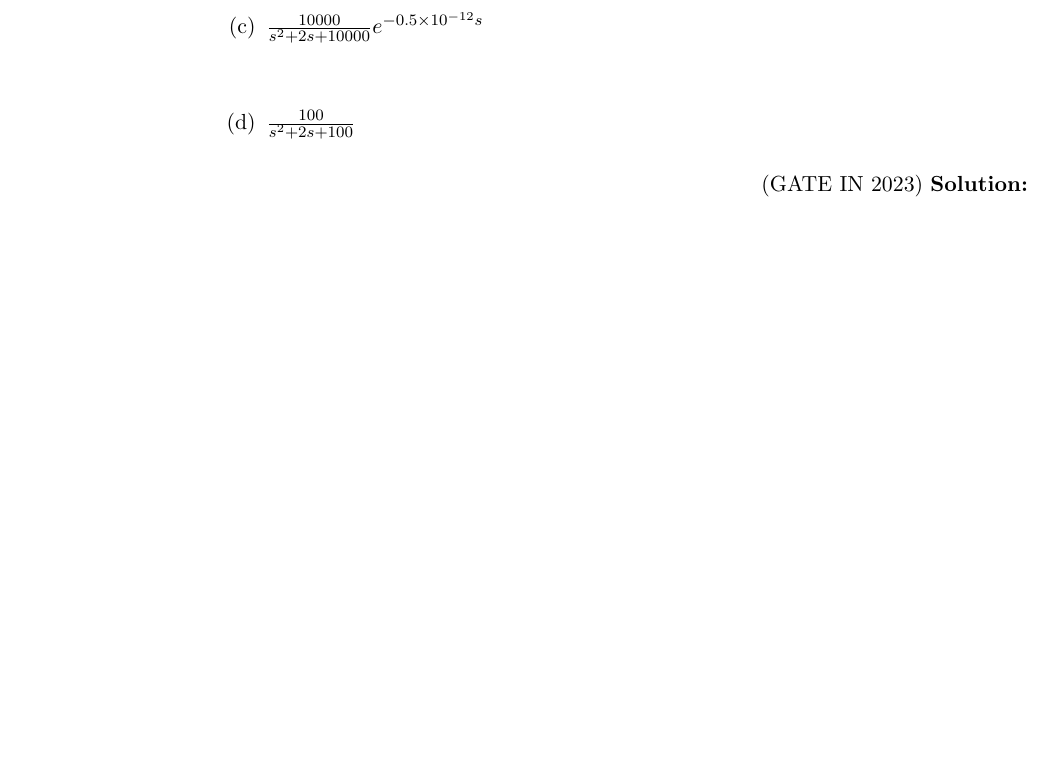
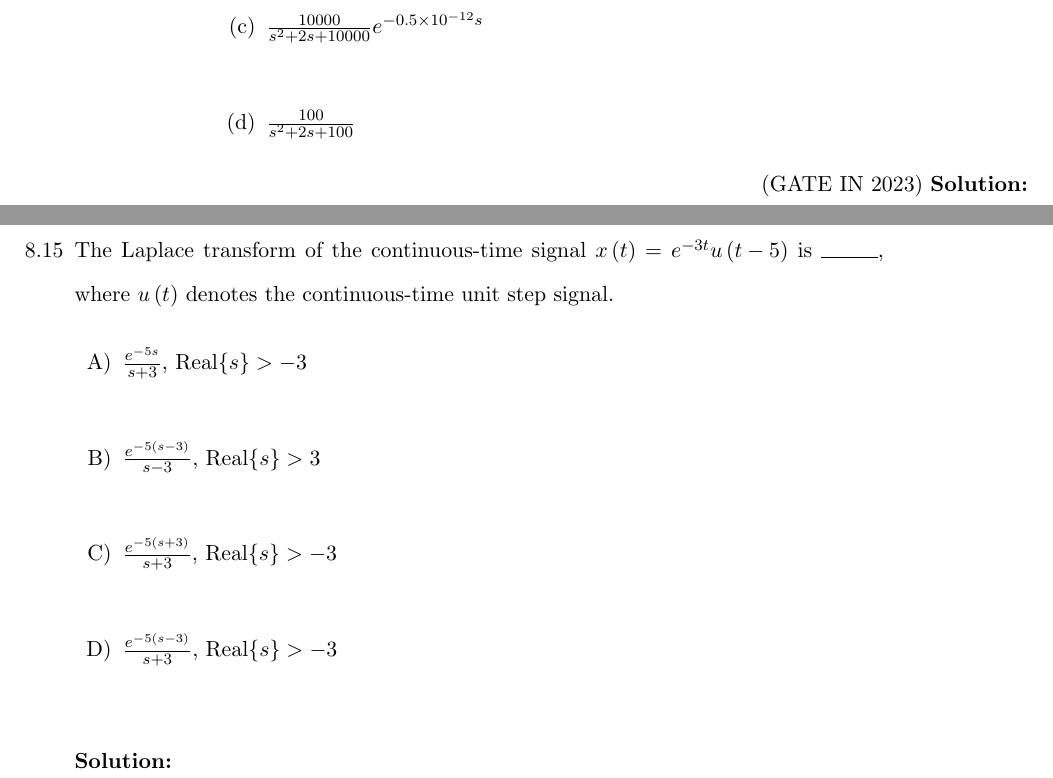
Before and after one commit to kmeghanasai/gate-signal, a LaTeX thesis (main.tex, which reads 2023/laplace.tex): part of page 53 of 62 before the commit and two parts of pages 53 and 54 of 62 after it, the two joined at a grey line, cut so that both start at the same text, the shorter picture padded with empty space. Compiled offline with pdfLaTeX.

Commit message:
Added question

```diff
--- a/2023/laplace.tex
+++ b/2023/laplace.tex
@@ -118,4 +118,17 @@ function
 \end{enumerate}
 \hfill{(GATE IN 2023)}
 \solution
+
+\newpage
+\item The Laplace transform of the continuous-time signal $x\brak{t} = e^{-3t}u\brak{t - 5}$ is
+\rule{1cm}{0.15mm}, where $u\brak{t}$ denotes the continuous-time unit step signal.
+
+\begin{enumerate}[label = \Alph*)]
+    \item $\frac{e^{-5s}}{s + 3}$, Real$\{s\} > -3$\\
+    \item $\frac{e^{-5(s - 3)}}{s - 3}$, Real$\{s\} > 3$\\
+    \item $\frac{e^{-5(s + 3)}}{s + 3}$, Real$\{s\} > -3$\\
+    \item $\frac{e^{-5(s - 3)}}{s + 3}$, Real$\{s\} > -3$\\
 \end{enumerate}
+\solution
+
+\end{enumerate}
```
